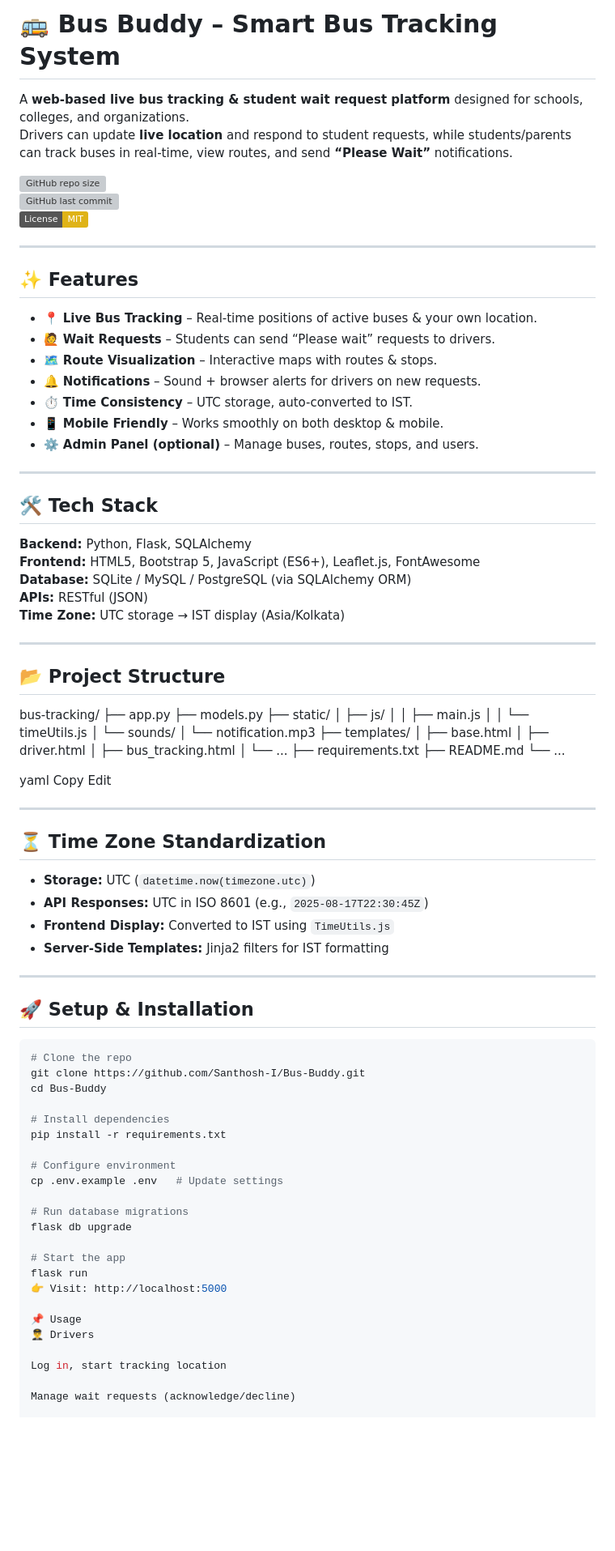
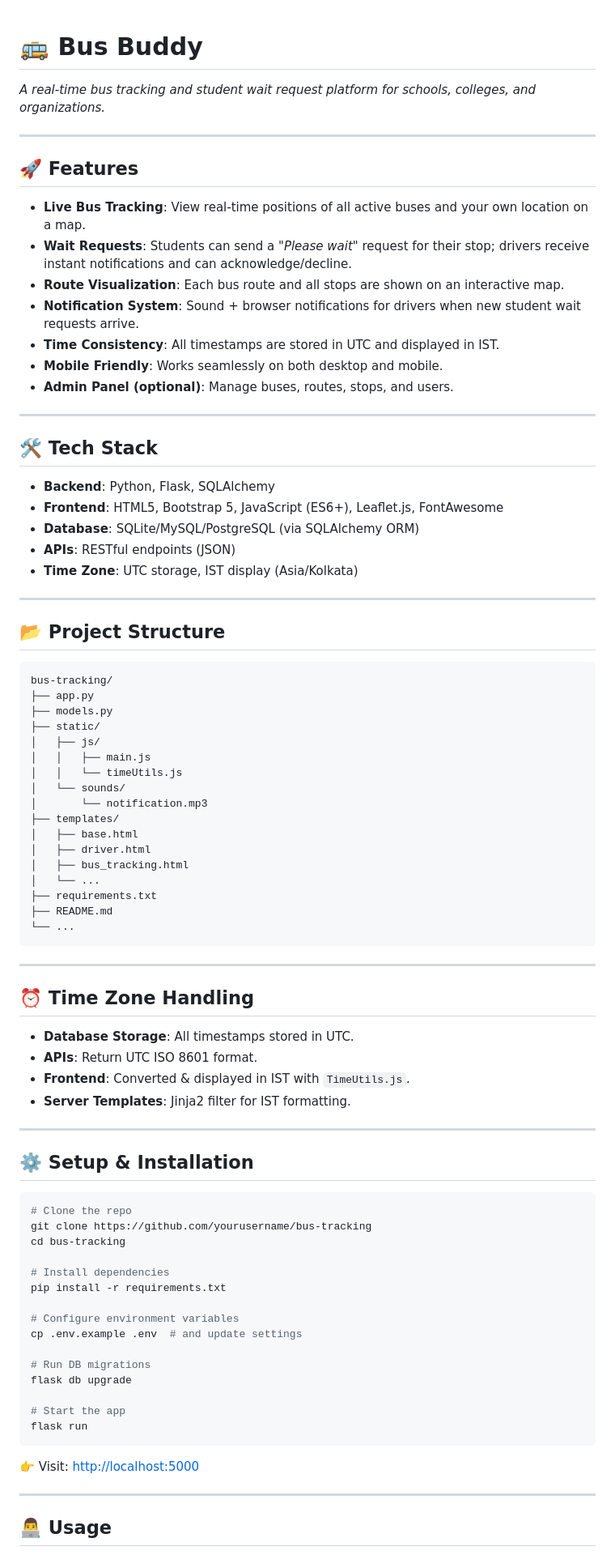
Before and after one commit to Santhosh-I/Bus-Buddy, a Markdown page: README.md, the part around the change printed below. Shown: that part at 81% size. GitHub-like rendering; badges without logos; blank space fills up the shorter version; grey boxes are pictures that could not be loaded.

````diff
--- a/README.md
+++ b/README.md
@@ -1,95 +1,88 @@
-# 🚌 Bus Buddy – Smart Bus Tracking System
 
-A **web-based live bus tracking & student wait request platform** designed for schools, colleges, and organizations.
-Drivers can update **live location** and respond to student requests, while students/parents can track buses in real-time, view routes, and send **“Please Wait”** notifications.
+# 🚌 Bus Buddy
 
-![GitHub repo size](https://img.shields.io/github/repo-size/Santhosh-I/Bus-Buddy?color=blue&style=flat)
-![GitHub last commit](https://img.shields.io/github/last-commit/Santhosh-I/Bus-Buddy?color=green&style=flat)
-![License: MIT](https://img.shields.io/badge/License-MIT-yellow.svg)
+*A real-time bus tracking and student wait request platform for schools, colleges, and organizations.*
 
 ---
 
-## ✨ Features
+## 🚀 Features
 
-- 📍 **Live Bus Tracking** – Real-time positions of active buses & your own location.
-- 🙋 **Wait Requests** – Students can send “Please wait” requests to drivers.
-- 🗺️ **Route Visualization** – Interactive maps with routes & stops.
-- 🔔 **Notifications** – Sound + browser alerts for drivers on new requests.
-- ⏱️ **Time Consistency** – UTC storage, auto-converted to IST.
-- 📱 **Mobile Friendly** – Works smoothly on both desktop & mobile.
-- ⚙️ **Admin Panel (optional)** – Manage buses, routes, stops, and users.
+* **Live Bus Tracking**: View real-time positions of all active buses and your own location on a map.
+* **Wait Requests**: Students can send a *"Please wait"* request for their stop; drivers receive instant notifications and can acknowledge/decline.
+* **Route Visualization**: Each bus route and all stops are shown on an interactive map.
+* **Notification System**: Sound + browser notifications for drivers when new student wait requests arrive.
+* **Time Consistency**: All timestamps are stored in UTC and displayed in IST.
+* **Mobile Friendly**: Works seamlessly on both desktop and mobile.
+* **Admin Panel (optional)**: Manage buses, routes, stops, and users.
 
 ---
 
 ## 🛠️ Tech Stack
 
-**Backend:** Python, Flask, SQLAlchemy
-**Frontend:** HTML5, Bootstrap 5, JavaScript (ES6+), Leaflet.js, FontAwesome
-**Database:** SQLite / MySQL / PostgreSQL (via SQLAlchemy ORM)
-**APIs:** RESTful (JSON)
-**Time Zone:** UTC storage → IST display (Asia/Kolkata)
+* **Backend**: Python, Flask, SQLAlchemy
+* **Frontend**: HTML5, Bootstrap 5, JavaScript (ES6+), Leaflet.js, FontAwesome
+* **Database**: SQLite/MySQL/PostgreSQL (via SQLAlchemy ORM)
+* **APIs**: RESTful endpoints (JSON)
+* **Time Zone**: UTC storage, IST display (Asia/Kolkata)
 
 ---
 
 ## 📂 Project Structure
 
+```
 bus-tracking/
 ├── app.py
 ├── models.py
 ├── static/
-│ ├── js/
-│ │ ├── main.js
-│ │ └── timeUtils.js
-│ └── sounds/
-│ └── notification.mp3
+│   ├── js/
+│   │   ├── main.js
+│   │   └── timeUtils.js
+│   └── sounds/
+│       └── notification.mp3
 ├── templates/
-│ ├── base.html
-│ ├── driver.html
-│ ├── bus_tracking.html
-│ └── ...
+│   ├── base.html
+│   ├── driver.html
+│   ├── bus_tracking.html
+│   └── ...
 ├── requirements.txt
 ├── README.md
 └── ...
-
-yaml
-Copy
-Edit
+```
 
 ---
 
-## ⏳ Time Zone Standardization
+## ⏰ Time Zone Handling
 
-- **Storage:** UTC (`datetime.now(timezone.utc)`)
-- **API Responses:** UTC in ISO 8601 (e.g., `2025-08-17T22:30:45Z`)
-- **Frontend Display:** Converted to IST using `TimeUtils.js`
-- **Server-Side Templates:** Jinja2 filters for IST formatting
+* **Database Storage**: All timestamps stored in UTC.
+* **APIs**: Return UTC ISO 8601 format.
+* **Frontend**: Converted & displayed in IST with `TimeUtils.js`.
+* **Server Templates**: Jinja2 filter for IST formatting.
 
 ---
 
-## 🚀 Setup & Installation
+## ⚙️ Setup & Installation
 
 ```bash
 # Clone the repo
-git clone https://github.com/Santhosh-I/Bus-Buddy.git
-cd Bus-Buddy
+git clone https://github.com/yourusername/bus-tracking
+cd bus-tracking
 
 # Install dependencies
 pip install -r requirements.txt
 
-# Configure environment
-cp .env.example .env   # Update settings
+# Configure environment variables
+cp .env.example .env  # and update settings
 
-# Run database migrations
+# Run DB migrations
 flask db upgrade
 
 # Start the app
 flask run
-👉 Visit: http://localhost:5000
+```
 
-📌 Usage
-👨‍✈️ Drivers
+👉 Visit: [http://localhost:5000](http://localhost:5000)
 
-Log in, start tracking location
+---
 
-Manage wait requests (acknowledge/decline)
+## 👨‍💻 Usage
 
````
Also changed, not shown: other parts of README.md (+54 -33 lines).
